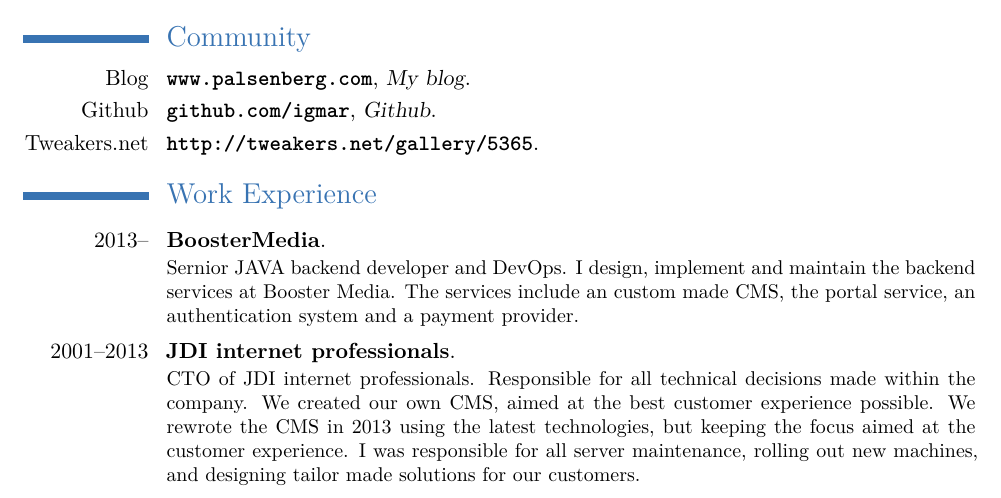
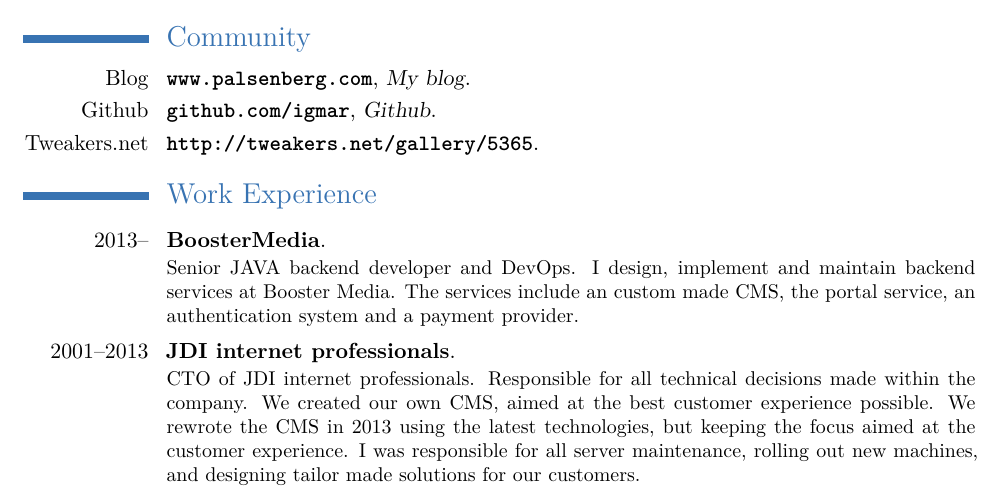
Before and after one commit to igmar/resume, a LaTeX CV (igmar-palsenberg.tex): part of page 1 of 2, cut so that both start at the same text. Compiled offline with XeLaTeX.

Commit message:
Fixed typo's

```diff
--- a/igmar-palsenberg.tex
+++ b/igmar-palsenberg.tex
@@ -74,8 +74,8 @@
 {}
 {}
 {
-Sernior JAVA backend developer and DevOps.
-I design, implement and maintain the backend services at Booster Media.
+Senior JAVA backend developer and DevOps.
+I design, implement and maintain backend services at Booster Media.
 The services include an custom made CMS, the portal service,
 an authentication system and a payment provider.
 }
```
